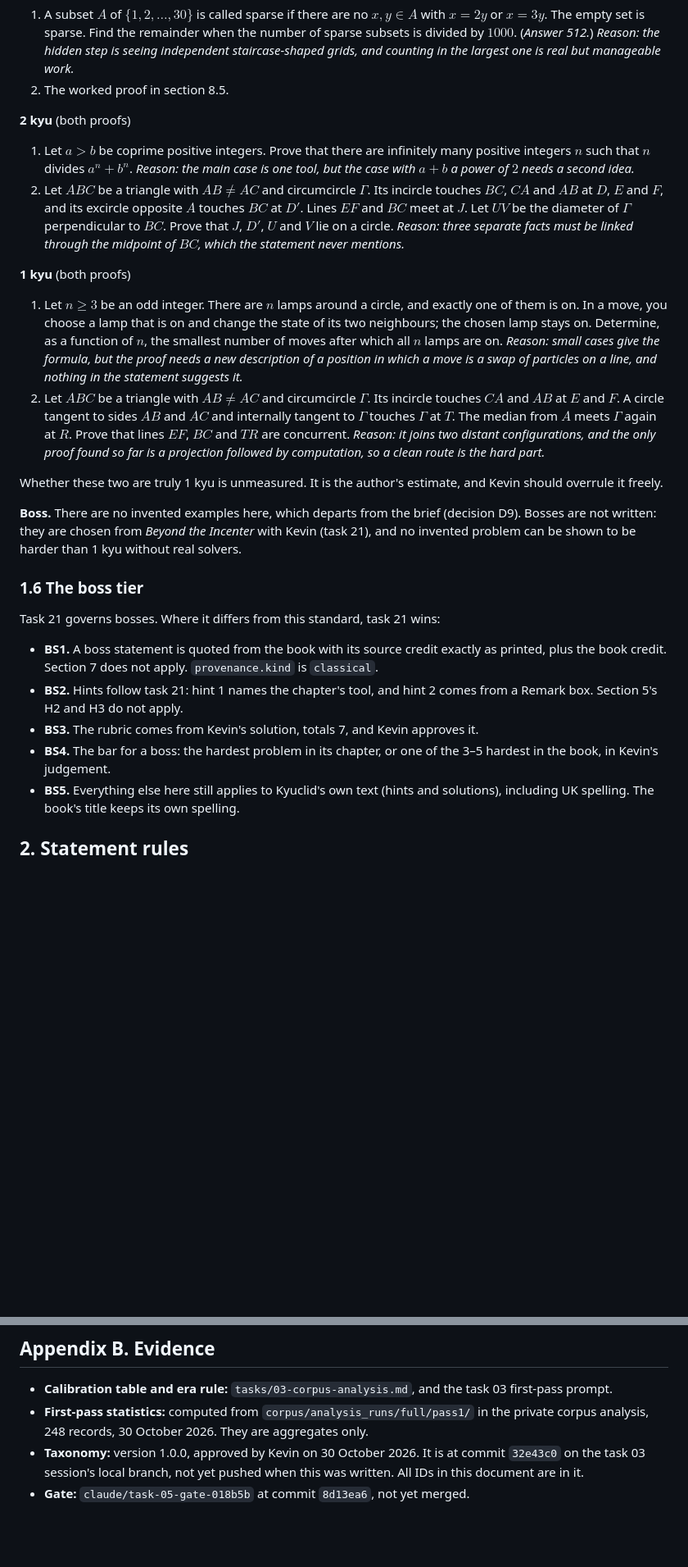
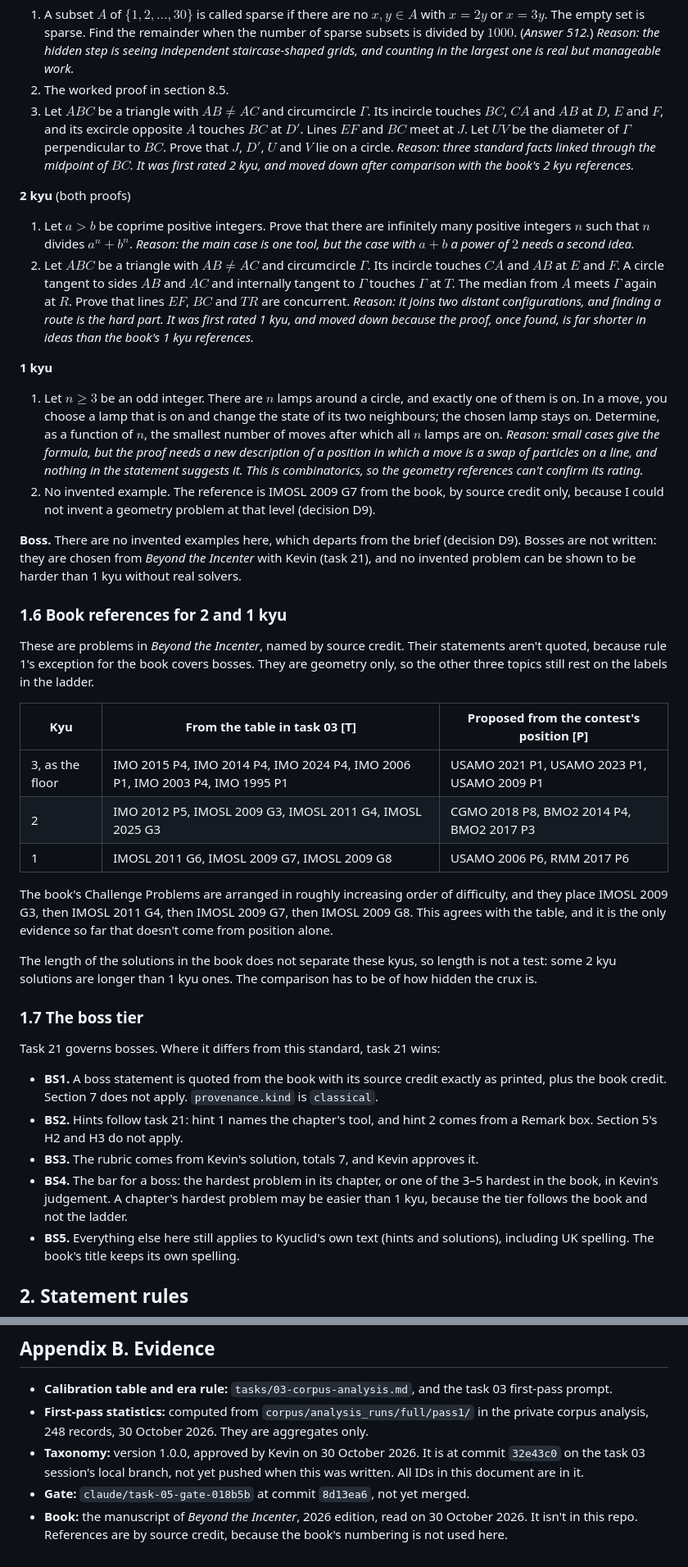
Before and after one commit to kevinvariant08/kyuclid, a Markdown page: docs/problem-standard.md, 2 parts joined by grey strips. Shown at 82% size. Drawn GitHub-style; blank space fills up the shorter version.

```diff
--- a/docs/problem-standard.md
+++ b/docs/problem-standard.md
@@ -115,27 +116,40 @@ $$\sum_{k=1}^{n} \dfrac{1}{\sqrt{k} + \sqrt{k + 1}} < 20.$$
 **3 kyu**
 1. A subset $A$ of $\{1, 2, \dots, 30\}$ is called sparse if there are no $x, y \in A$ with $x = 2y$ or $x = 3y$. The empty set is sparse. Find the remainder when the number of sparse subsets is divided by $1000$. (*Answer 512.*) *Reason: the hidden step is seeing independent staircase-shaped grids, and counting in the largest one is real but manageable work.*
 2. The worked proof in section 8.5.
+3. Let $ABC$ be a triangle with $AB \ne AC$ and circumcircle $\Gamma$. Its incircle touches $BC$, $CA$ and $AB$ at $D$, $E$ and $F$, and its excircle opposite $A$ touches $BC$ at $D'$. Lines $EF$ and $BC$ meet at $J$. Let $UV$ be the diameter of $\Gamma$ perpendicular to $BC$. Prove that $J$, $D'$, $U$ and $V$ lie on a circle. *Reason: three standard facts linked through the midpoint of $BC$. It was first rated 2 kyu, and moved down after comparison with the book's 2 kyu references.*
 
 **2 kyu** (both proofs)
 1. Let $a > b$ be coprime positive integers. Prove that there are infinitely many positive integers $n$ such that $n$ divides $a^n + b^n$. *Reason: the main case is one tool, but the case with $a + b$ a power of $2$ needs a second idea.*
-2. Let $ABC$ be a triangle with $AB \ne AC$ and circumcircle $\Gamma$. Its incircle touches $BC$, $CA$ and $AB$ at $D$, $E$ and $F$, and its excircle opposite $A$ touches $BC$ at $D'$. Lines $EF$ and $BC$ meet at $J$. Let $UV$ be the diameter of $\Gamma$ perpendicular to $BC$. Prove that $J$, $D'$, $U$ and $V$ lie on a circle. *Reason: three separate facts must be linked through the midpoint of $BC$, which the statement never mentions.*
+2. Let $ABC$ be a triangle with $AB \ne AC$ and circumcircle $\Gamma$. Its incircle touches $CA$ and $AB$ at $E$ and $F$. A circle tangent to sides $AB$ and $AC$ and internally tangent to $\Gamma$ touches $\Gamma$ at $T$. The median from $A$ meets $\Gamma$ again at $R$. Prove that lines $EF$, $BC$ and $TR$ are concurrent. *Reason: it joins two distant configurations, and finding a route is the hard part. It was first rated 1 kyu, and moved down because the proof, once found, is far shorter in ideas than the book's 1 kyu references.*
 
-**1 kyu** (both proofs)
-1. Let $n \ge 3$ be an odd integer. There are $n$ lamps around a circle, and exactly one of them is on. In a move, you choose a lamp that is on and change the state of its two neighbours; the chosen lamp stays on. Determine, as a function of $n$, the smallest number of moves after which all $n$ lamps are on. *Reason: small cases give the formula, but the proof needs a new description of a position in which a move is a swap of particles on a line, and nothing in the statement suggests it.*
-2. Let $ABC$ be a triangle with $AB \ne AC$ and circumcircle $\Gamma$. Its incircle touches $CA$ and $AB$ at $E$ and $F$. A circle tangent to sides $AB$ and $AC$ and internally tangent to $\Gamma$ touches $\Gamma$ at $T$. The median from $A$ meets $\Gamma$ again at $R$. Prove that lines $EF$, $BC$ and $TR$ are concurrent. *Reason: it joins two distant configurations, and the only proof found so far is a projection followed by computation, so a clean route is the hard part.*
-
-Whether these two are truly 1 kyu is unmeasured. It is the author's estimate, and Kevin should overrule it freely.
+**1 kyu**
+1. Let $n \ge 3$ be an odd integer. There are $n$ lamps around a circle, and exactly one of them is on. In a move, you choose a lamp that is on and change the state of its two neighbours; the chosen lamp stays on. Determine, as a function of $n$, the smallest number of moves after which all $n$ lamps are on. *Reason: small cases give the formula, but the proof needs a new description of a position in which a move is a swap of particles on a line, and nothing in the statement suggests it. This is combinatorics, so the geometry references can't confirm its rating.*
+2. No invented example. The reference is IMOSL 2009 G7 from the book, by source credit only, because I could not invent a geometry problem at that level (decision D9).
 
 **Boss.** There are no invented examples here, which departs from the brief (decision D9). Bosses are not written: they are chosen from *Beyond the Incenter* with Kevin (task 21), and no invented problem can be shown to be harder than 1 kyu without real solvers.
 
-### 1.6 The boss tier
+### 1.6 Book references for 2 and 1 kyu
+
+These are problems in *Beyond the Incenter*, named by source credit. Their statements aren't quoted, because rule 1's exception for the book covers bosses. They are geometry only, so the other three topics still rest on the labels in the ladder.
+
+| Kyu | From the table in task 03 [T] | Proposed from the contest's position [P] |
+|---|---|---|
+| 3, as the floor | IMO 2015 P4, IMO 2014 P4, IMO 2024 P4, IMO 2006 P1, IMO 2003 P4, IMO 1995 P1 | USAMO 2021 P1, USAMO 2023 P1, USAMO 2009 P1 |
+| 2 | IMO 2012 P5, IMOSL 2009 G3, IMOSL 2011 G4, IMOSL 2025 G3 | CGMO 2018 P8, BMO2 2014 P4, BMO2 2017 P3 |
+| 1 | IMOSL 2011 G6, IMOSL 2009 G7, IMOSL 2009 G8 | USAMO 2006 P6, RMM 2017 P6 |
+
+The book's Challenge Problems are arranged in roughly increasing order of difficulty, and they place IMOSL 2009 G3, then IMOSL 2011 G4, then IMOSL 2009 G7, then IMOSL 2009 G8. This agrees with the table, and it is the only evidence so far that doesn't come from position alone.
+
+The length of the solutions in the book does not separate these kyus, so length is not a test: some 2 kyu solutions are longer than 1 kyu ones. The comparison has to be of how hidden the crux is.
+
+### 1.7 The boss tier
 
 Task 21 governs bosses. Where it differs from this standard, task 21 wins:
 
 - **BS1.** A boss statement is quoted from the book with its source credit exactly as printed, plus the book credit. Section 7 does not apply. `provenance.kind` is `classical`.
 - **BS2.** Hints follow task 21: hint 1 names the chapter's tool, and hint 2 comes from a Remark box. Section 5's H2 and H3 do not apply.
 - **BS3.** The rubric comes from Kevin's solution, totals 7, and Kevin approves it.
-- **BS4.** The bar for a boss: the hardest problem in its chapter, or one of the 3–5 hardest in the book, in Kevin's judgement.
+- **BS4.** The bar for a boss: the hardest problem in its chapter, or one of the 3–5 hardest in the book, in Kevin's judgement. A chapter's hardest problem may be easier than 1 kyu, because the tier follows the book and not the ladder.
 - **BS5.** Everything else here still applies to Kyuclid's own text (hints and solutions), including UK spelling. The book's title keeps its own spelling.
 
 ## 2. Statement rules
@@ -450,3 +464,4 @@ Every example went through the real gate (task 05 branch at `8d13ea6`, with the
 - **First-pass statistics:** computed from `corpus/analysis_runs/full/pass1/` in the private corpus analysis, 248 records, 30 October 2026. They are aggregates only.
 - **Taxonomy:** version 1.0.0, approved by Kevin on 30 October 2026. It is at commit `32e43c0` on the task 03 session's local branch, not yet pushed when this was written. All IDs in this document are in it.
 - **Gate:** `claude/task-05-gate-018b5b` at commit `8d13ea6`, not yet merged.
+- **Book:** the manuscript of *Beyond the Incenter*, 2026 edition, read on 30 October 2026. It isn't in this repo. References are by source credit, because the book's numbering is not used here.
```
Also changed, not shown: other parts of docs/problem-standard.md (+10 -9 lines).
